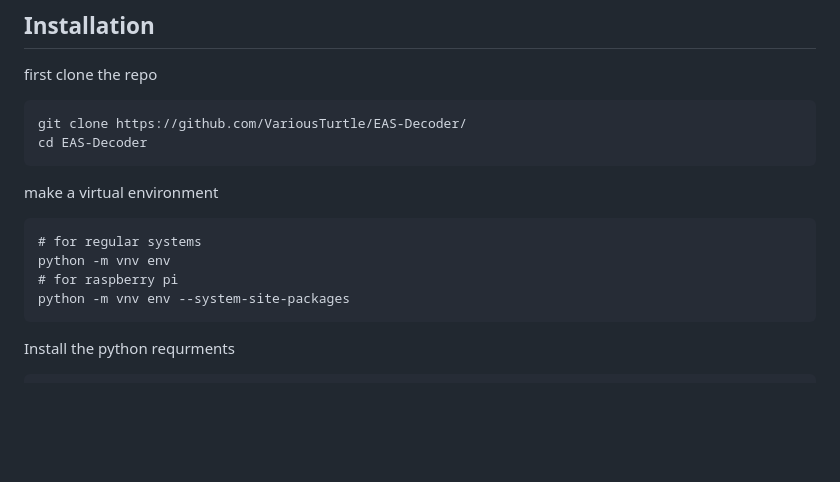
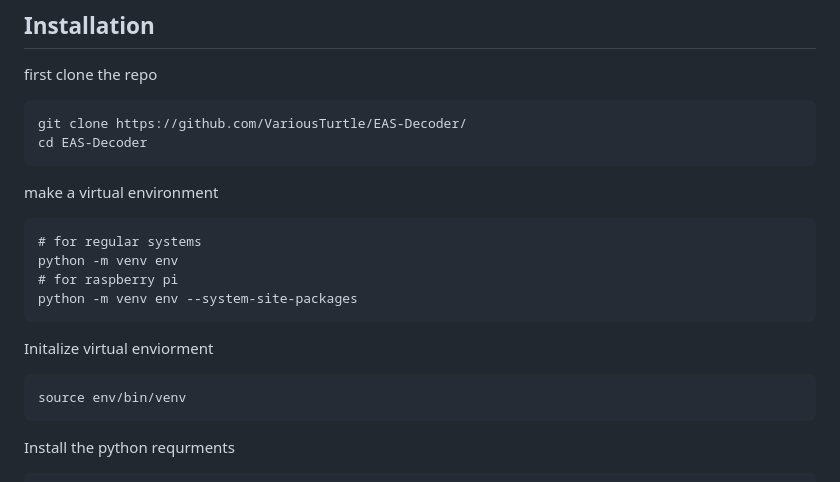
Before and after one commit to VariousTurtle/EAS-Decoder, a Markdown page: README.md, the part around the change. GitHub-like rendering; blank space fills up the shorter version.

```diff
--- a/README.md
+++ b/README.md
@@ -42,9 +42,13 @@ first clone the repo
 make a virtual environment
 
     # for regular systems
-    python -m vnv env
+    python -m venv env
     # for raspberry pi
-    python -m vnv env --system-site-packages
+    python -m venv env --system-site-packages
+
+Initalize virtual enviorment
+
+    source env/bin/venv
 
 Install the python requrments
 
```
